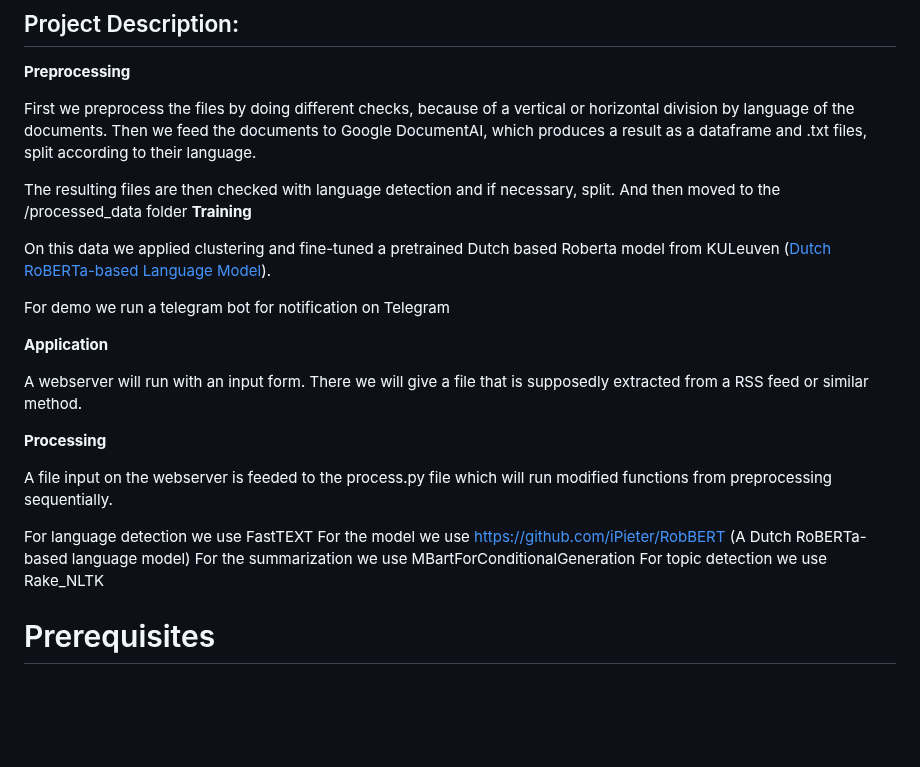
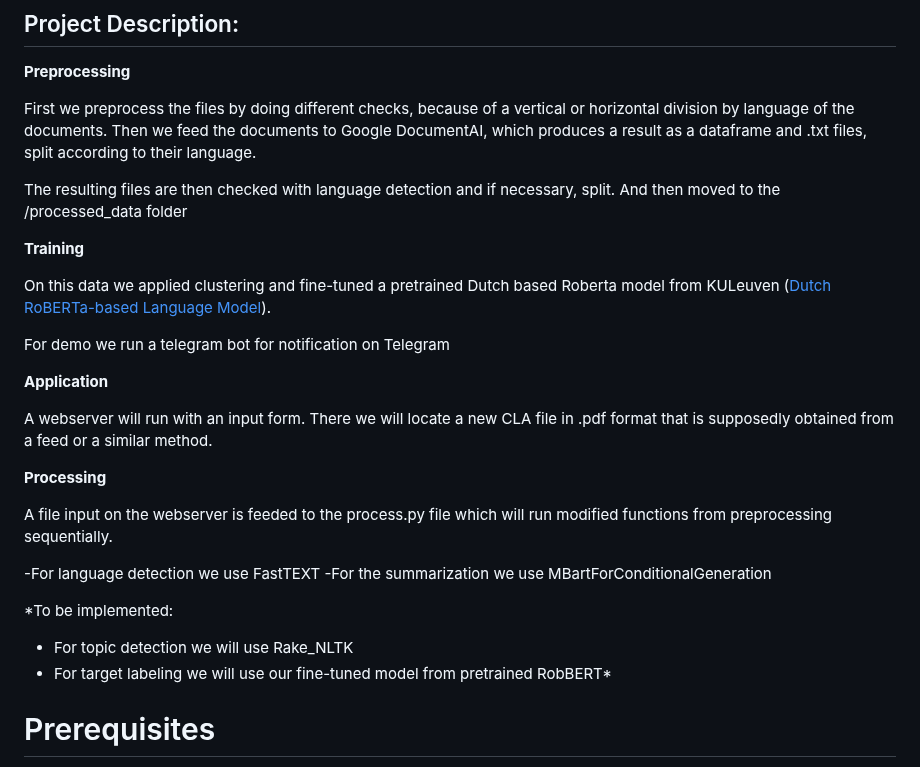
Before and after one commit to Francode77/KPMG-NLP, a Markdown page: README.md, the part around the change. Rendered like a GitHub page; blank space fills up the shorter version.

```diff
--- a/README.md
+++ b/README.md
@@ -12,6 +12,7 @@ This is a Natural language processing (NLP) project, aiming to extract relevant
 First we preprocess the files by doing different checks, because of a vertical or horizontal division by language of the documents. Then we feed the documents to Google DocumentAI, which produces a result as a dataframe and .txt files, split according to their language.
 
 The resulting files are then checked with language detection and if necessary, split. And then moved to the /processed_data folder
+
 **Training**
 
 On this data we applied clustering and fine-tuned a pretrained Dutch based Roberta model from KULeuven ([Dutch RoBERTa-based Language Model](https://github.com/iPieter/RobBERT)).
@@ -20,16 +21,19 @@ For demo we run a telegram bot for notification on Telegram
 
 **Application**
 
-A webserver will run with an input form. There we will give a file that is supposedly extracted from a RSS feed or similar method.
+A webserver will run with an input form. There we will locate a new CLA file in .pdf format that is supposedly obtained from a feed or a similar method.
 
 **Processing**
 
 A file input on the webserver is feeded to the process.py file which will run modified functions from preprocessing sequentially.
 
-For language detection we use FastTEXT
-For the model we use https://github.com/iPieter/RobBERT (A Dutch RoBERTa-based language model)
-For the summarization we use MBartForConditionalGeneration
-For topic detection we use Rake_NLTK
+-For language detection we use FastTEXT
+-For the summarization we use MBartForConditionalGeneration
+
+*To be implemented:
+- For topic detection we will use Rake_NLTK
+- For target labeling we will use our fine-tuned model from pretrained RobBERT*
+
 
 # Prerequisites
 
```
